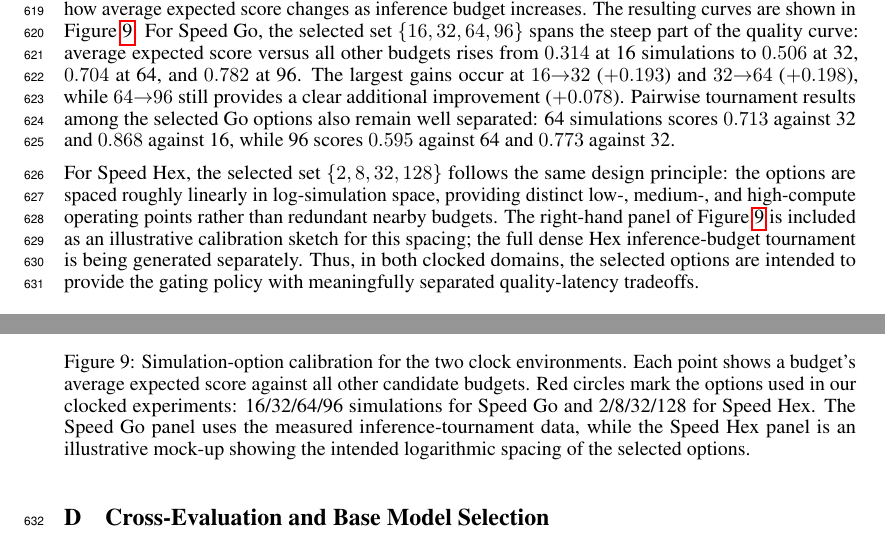
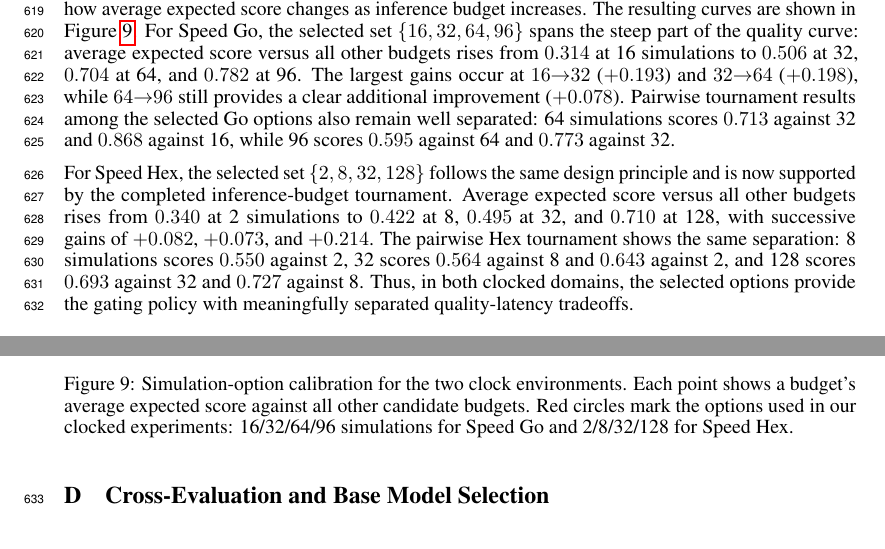
Before and after one commit to Aneeshers/realtime-rl, a LaTeX paper (neurips_2026.tex): two parts of page 17 of 30, joined at a grey line, cut so that both start at the same text. Compiled offline with pdfLaTeX.

Commit message:
appendix fixed

```diff
--- a/neurips_2026.tex
+++ b/neurips_2026.tex
@@ -969,13 +969,14 @@ separated: 64 simulations scores $0.713$ against 32 and $0.868$ against 16,
 while 96 scores $0.595$ against 64 and $0.773$ against 32.
 
 For Speed Hex, the selected set $\{2, 8, 32, 128\}$ follows the same design
-principle: the options are spaced roughly linearly in log-simulation space,
-providing distinct low-, medium-, and high-compute operating points rather than
-redundant nearby budgets.
-The right-hand panel of Figure~\ref{fig:clock_budget_calibration} is included as
-an illustrative calibration sketch for this spacing; the full dense Hex
-inference-budget tournament is being generated separately.
-Thus, in both clocked domains, the selected options are intended to provide the
+principle and is now supported by the completed inference-budget tournament.
+Average expected score versus all other budgets rises from $0.340$ at 2
+simulations to $0.422$ at 8, $0.495$ at 32, and $0.710$ at 128, with successive
+gains of $+0.082$, $+0.073$, and $+0.214$.
+The pairwise Hex tournament shows the same separation: 8 simulations scores
+$0.550$ against 2, 32 scores $0.564$ against 8 and $0.643$ against 2, and 128
+scores $0.693$ against 32 and $0.727$ against 8.
+Thus, in both clocked domains, the selected options provide the
 gating policy with meaningfully separated quality-latency tradeoffs.
 
 \begin{figure}[h]
@@ -989,16 +990,13 @@ gating policy with meaningfully separated quality-latency tradeoffs.
 
 \begin{figure}[h]
   \centering
-  \includegraphics[width=\linewidth]{figures/clock_budget_calibration_go_hex_mock.pdf}
+  \includegraphics[width=\linewidth]{figures/clock_budget_calibration_go_hex.pdf}
   \caption{
     Simulation-option calibration for the two clock environments.
     Each point shows a budget's average expected score against all other
     candidate budgets.
     Red circles mark the options used in our clocked experiments:
-    16/32/64/96 simulations for Speed Go and 2/8/32/128 for Speed Hex.
-    The Speed Go panel uses the measured inference-tournament data, while the
-    Speed Hex panel is an illustrative mock-up showing the intended logarithmic
-    spacing of the selected options.}
+    16/32/64/96 simulations for Speed Go and 2/8/32/128 for Speed Hex.}
   \label{fig:clock_budget_calibration}
 \end{figure}
 
```
Also changed, not shown: figures/clock_budget_calibration_go_hex.pdf, figures/go9x9_inference_tournament_nsim_16_elo_line.pdf, figures/go9x9_inference_tournament_nsim_16_expected_score_heatmap.pdf, figures/go9x9_inference_tournament_nsim_16_expected_score_line.pdf, 1 other file.
